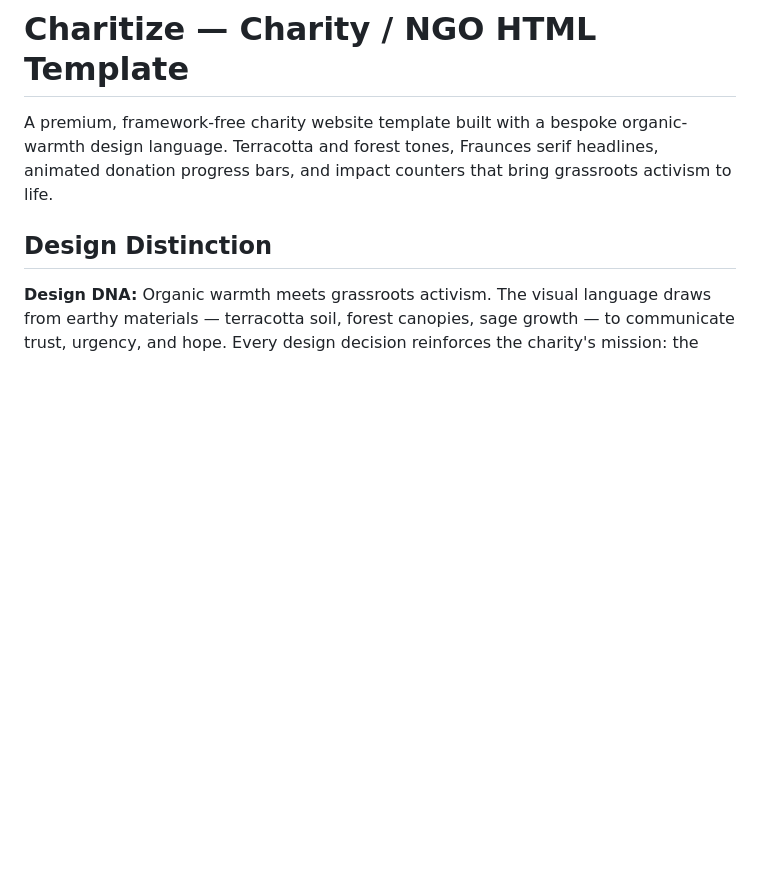
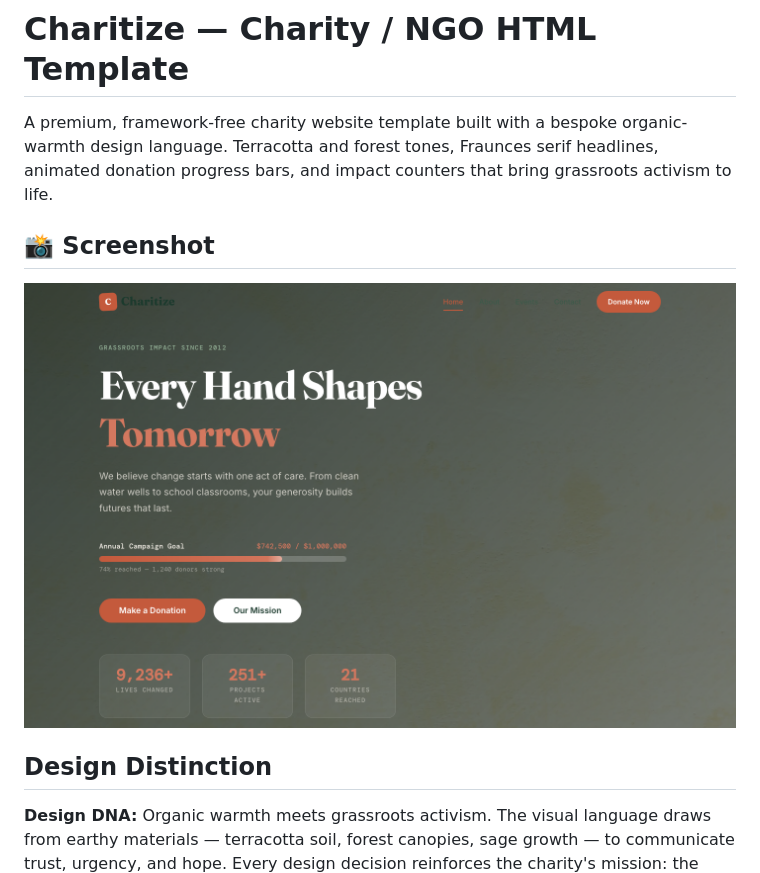
Before and after one commit to uiuxlabz/charity-html-template, a Markdown page: README.md, the part around the change. Drawn GitHub-style; pictures changed too: screenshot.png (added); blank space fills up the shorter version.

Commit message:
Redesign update — v2026.08.31-1
Version: v2026.08.31-1
Folder: charity-html-template

```diff
--- a/README.md
+++ b/README.md
@@ -1,6 +1,10 @@
 # Charitize — Charity / NGO HTML Template
 
 A premium, framework-free charity website template built with a bespoke organic-warmth design language. Terracotta and forest tones, Fraunces serif headlines, animated donation progress bars, and impact counters that bring grassroots activism to life.
+
+## 📸 Screenshot
+
+![Homepage Preview](screenshot.png)
 
 ## Design Distinction
 
```
